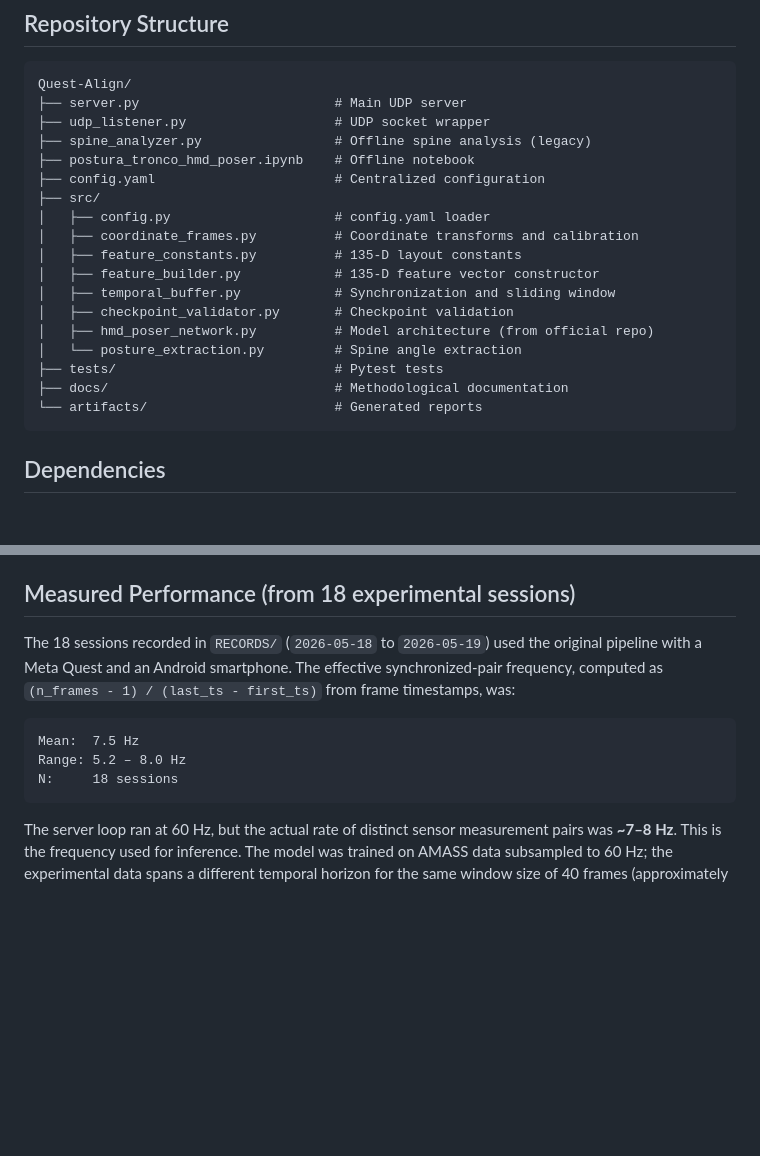
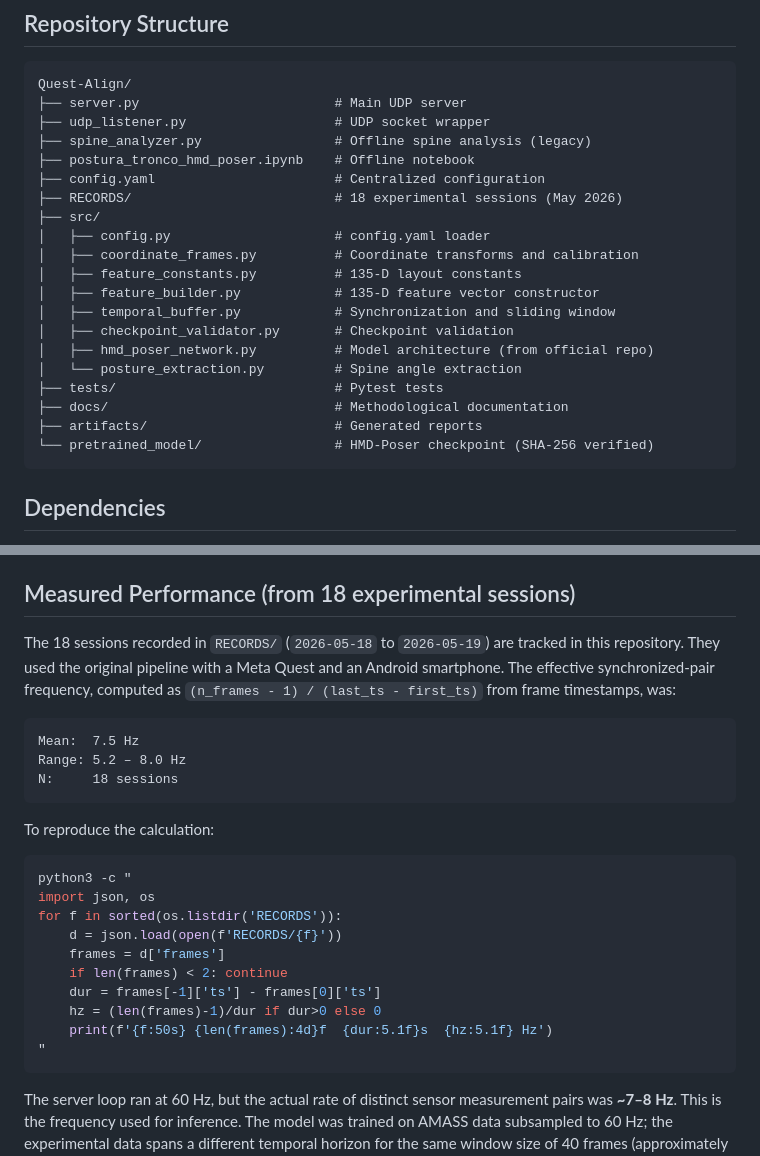
Before and after one commit to carloscastro4172/Quest-Align, a Markdown page: README.md, 2 parts joined by grey strips. Drawn GitHub-style; blank space fills up the shorter version.

Commit message:
docs: add RECORDS/ to repo structure, include Hz reproduction command

````diff
--- a/README.md
+++ b/README.md
@@ -15,6 +15,7 @@ Quest-Align/
 ├── spine_analyzer.py                 # Offline spine analysis (legacy)
 ├── postura_tronco_hmd_poser.ipynb    # Offline notebook
 ├── config.yaml                       # Centralized configuration
+├── RECORDS/                          # 18 experimental sessions (May 2026)
 ├── src/
 │   ├── config.py                     # config.yaml loader
 │   ├── coordinate_frames.py          # Coordinate transforms and calibration
@@ -26,7 +27,8 @@ Quest-Align/
 │   └── posture_extraction.py         # Spine angle extraction
 ├── tests/                            # Pytest tests
 ├── docs/                             # Methodological documentation
-└── artifacts/                        # Generated reports
+├── artifacts/                        # Generated reports
+└── pretrained_model/                 # HMD-Poser checkpoint (SHA-256 verified)
 ```
 
 ## Dependencies
@@ -97,12 +99,27 @@ python3 -m pytest tests/test_end_to_end.py -v
 
 ## Measured Performance (from 18 experimental sessions)
 
-The 18 sessions recorded in `RECORDS/` (`2026-05-18` to `2026-05-19`) used the original pipeline with a Meta Quest and an Android smartphone. The effective synchronized-pair frequency, computed as `(n_frames - 1) / (last_ts - first_ts)` from frame timestamps, was:
+The 18 sessions recorded in `RECORDS/` (`2026-05-18` to `2026-05-19`) are tracked in this repository. They used the original pipeline with a Meta Quest and an Android smartphone. The effective synchronized-pair frequency, computed as `(n_frames - 1) / (last_ts - first_ts)` from frame timestamps, was:
 
 ```
 Mean:  7.5 Hz
 Range: 5.2 – 8.0 Hz
 N:     18 sessions
+```
+
+To reproduce the calculation:
+
+```bash
+python3 -c "
+import json, os
+for f in sorted(os.listdir('RECORDS')):
+    d = json.load(open(f'RECORDS/{f}'))
+    frames = d['frames']
+    if len(frames) < 2: continue
+    dur = frames[-1]['ts'] - frames[0]['ts']
+    hz = (len(frames)-1)/dur if dur>0 else 0
+    print(f'{f:50s} {len(frames):4d}f  {dur:5.1f}s  {hz:5.1f} Hz')
+"
 ```
 
 The server loop ran at 60 Hz, but the actual rate of distinct sensor measurement pairs was **~7–8 Hz**. This is the frequency used for inference. The model was trained on AMASS data subsampled to 60 Hz; the experimental data spans a different temporal horizon for the same window size of 40 frames (approximately 5 s at 8 Hz versus 0.67 s at 60 Hz). Without temporal resampling, this mismatch must be noted in any paper reporting results.
````
